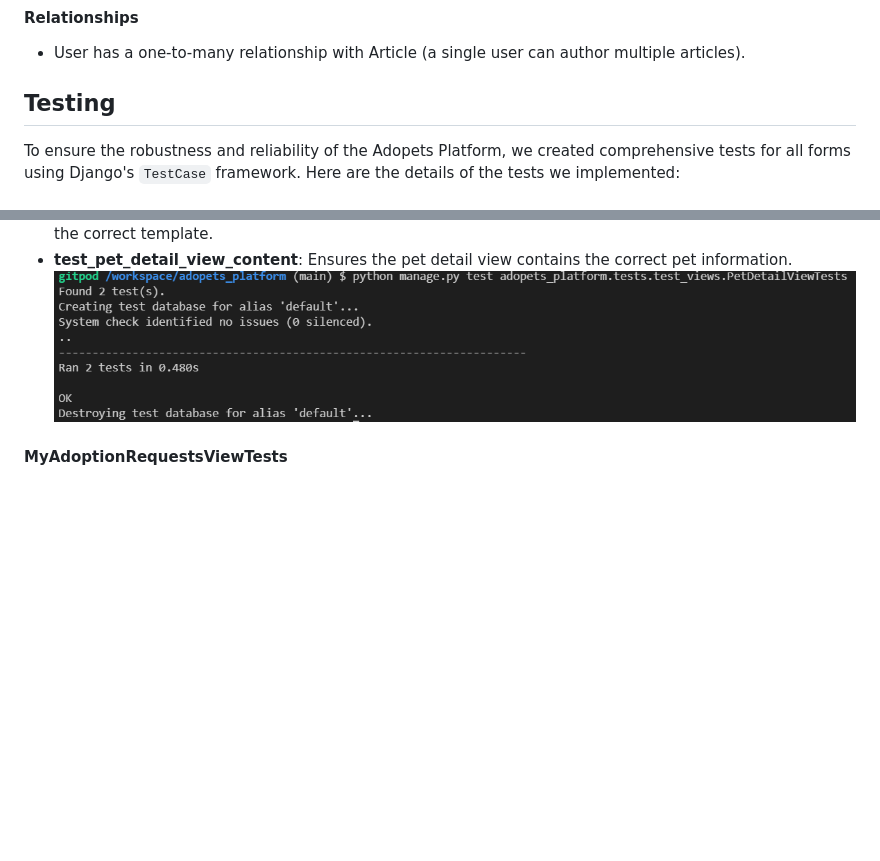
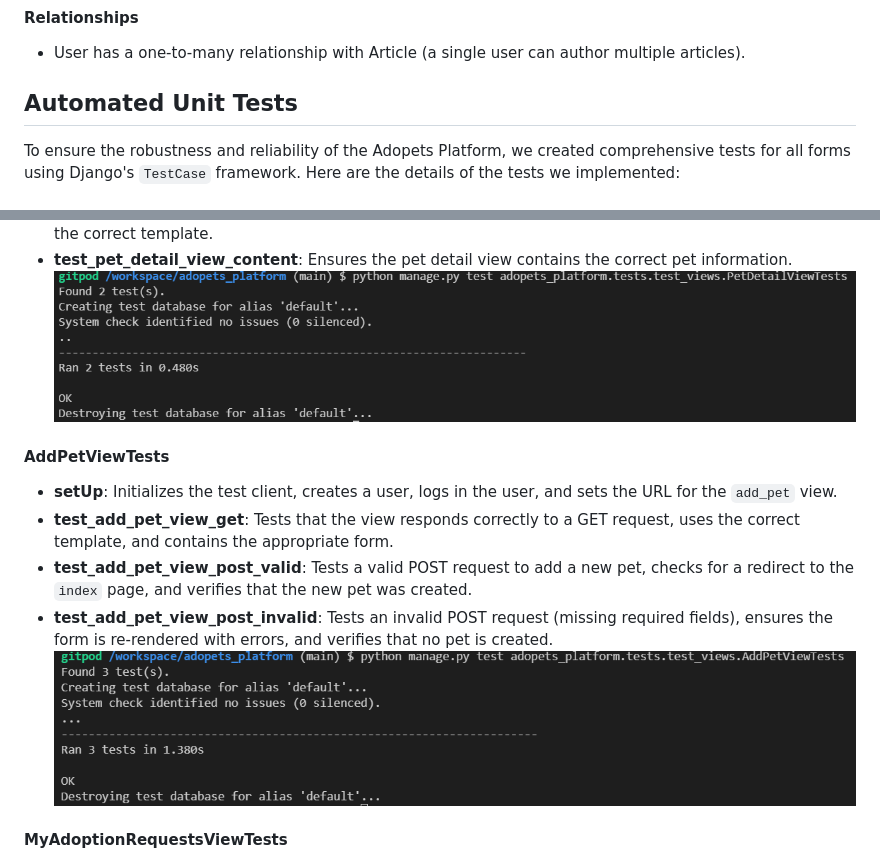
Before and after one commit to sahlaouiahmed/adopets_platform, a Markdown page: README.md, 2 parts joined by grey strips. GitHub-like rendering; pictures changed too: static/images/readme_photos/addPet.png (added); blank space fills up the shorter version.

```diff
--- a/README.md
+++ b/README.md
@@ -138,7 +138,7 @@ Here's the Entity-Relationship Diagram (ERD) for the Django standard User model:
 
 
 
-## Testing
+## Automated Unit Tests
 
 To ensure the robustness and reliability of the Adopets Platform, we created comprehensive tests for all forms using Django's `TestCase` framework. Here are the details of the tests we implemented:
 
@@ -172,6 +172,13 @@ We tested the `AdoptionRequestFilterForm` to confirm that users can filter adopt
 - **test_pet_detail_view_content**: Ensures the pet detail view contains the correct pet information.
 ![PetDetailViewTests](static/images/readme_photos/petDetails.png)
 
+#### AddPetViewTests
+- **setUp**: Initializes the test client, creates a user, logs in the user, and sets the URL for the `add_pet` view.
+- **test_add_pet_view_get**: Tests that the view responds correctly to a GET request, uses the correct template, and contains the appropriate form.
+- **test_add_pet_view_post_valid**: Tests a valid POST request to add a new pet, checks for a redirect to the `index` page, and verifies that the new pet was created.
+- **test_add_pet_view_post_invalid**: Tests an invalid POST request (missing required fields), ensures the form is re-rendered with errors, and verifies that no pet is created.
+![AddPetViewTests](static/images/readme_photos/addPet.png)
+
 #### MyAdoptionRequestsViewTests
 - **test_my_adoption_requests_view_status_code**: Ensures the adoption requests view returns a status code of 200 and uses the correct template.
 - **test_my_adoption_requests_view_with_requests**: Ensures the view displays the user's adoption requests.
```
Also changed, not shown: other parts of README.md (+55 -6 lines), static/images/pet_photos/tmpk5gwzofw.jpg (added), 1 other file.
